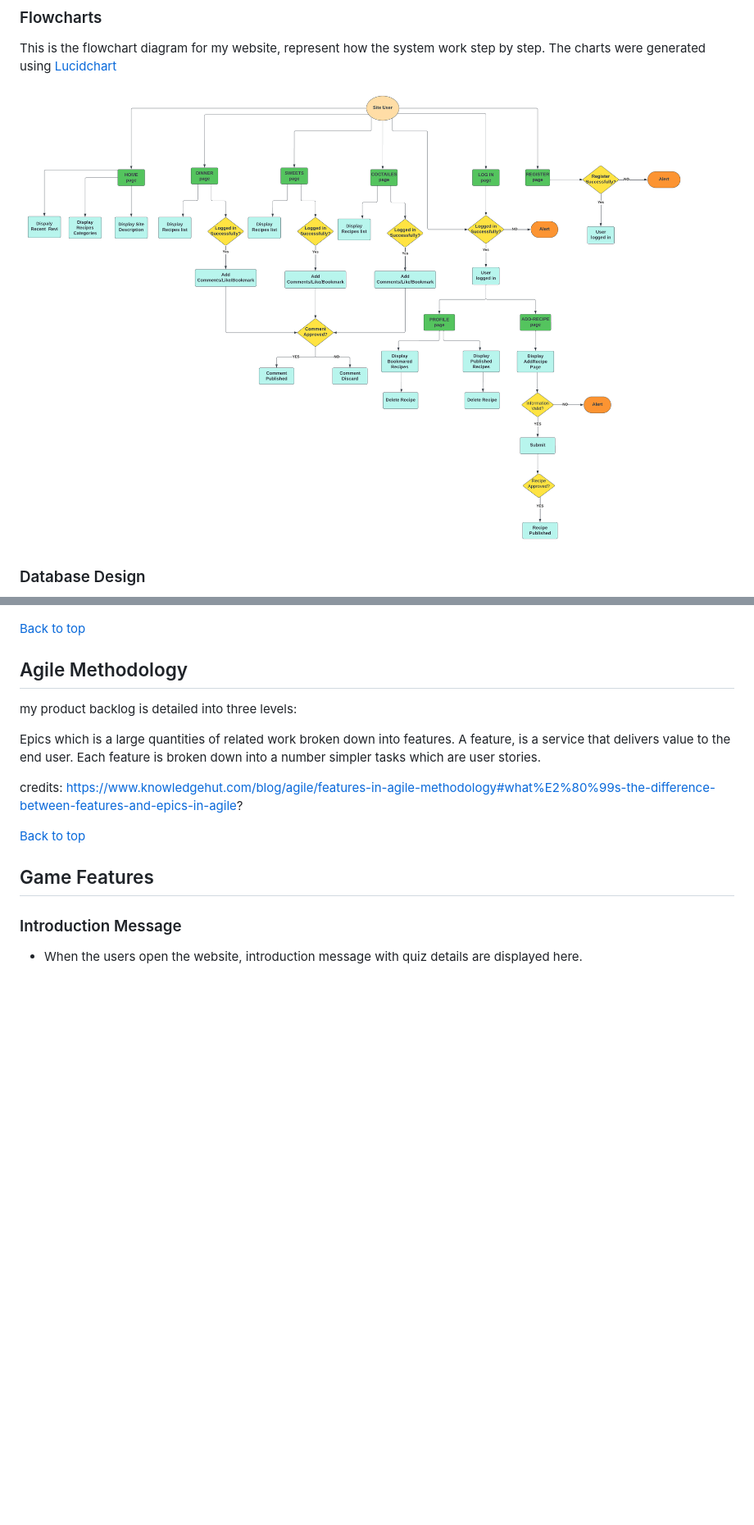
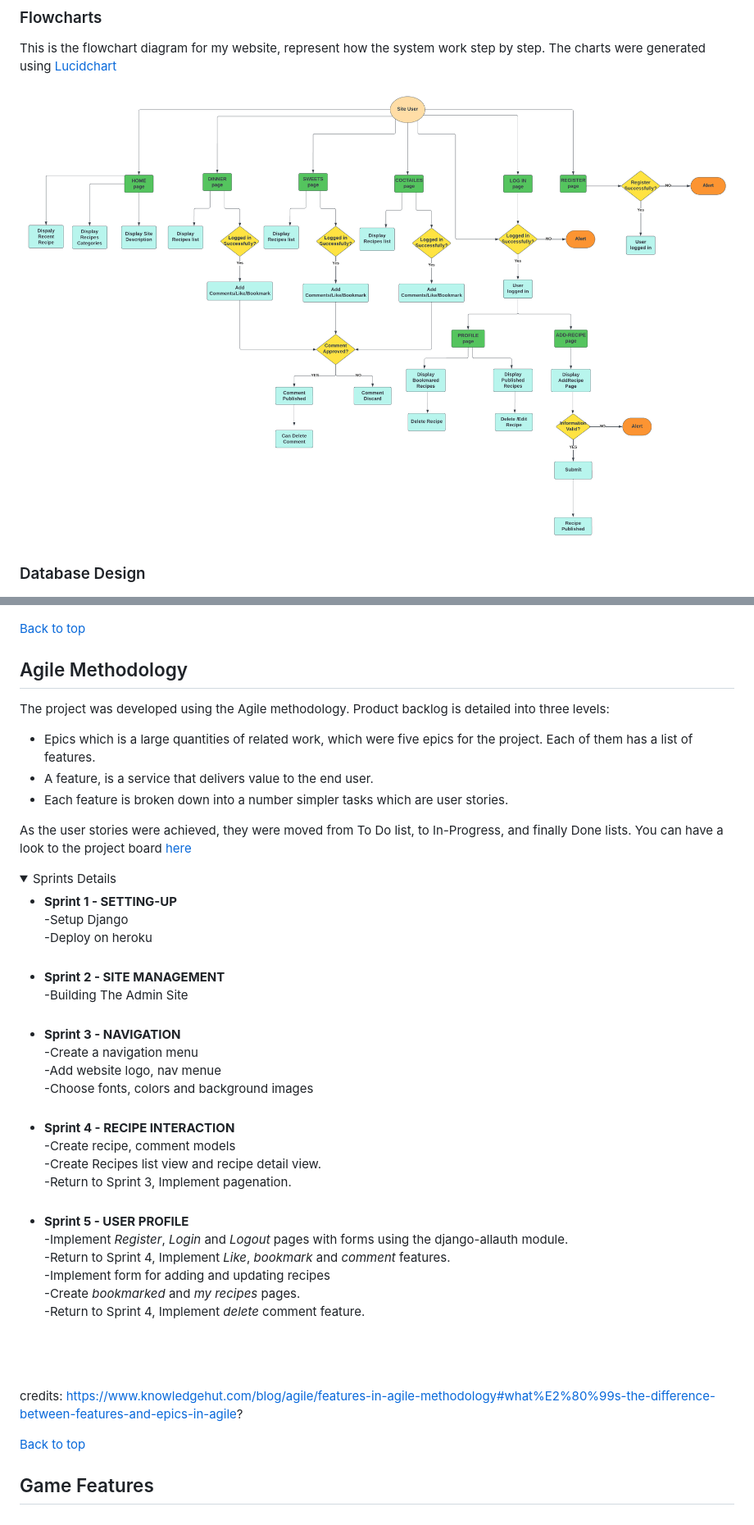
Before and after one commit to AlaYousef/portfolio-project4, a Markdown page: README.md, 2 parts joined by grey strips. Shown: that part at 82% size. Rendered like a GitHub page; pictures changed too: documentation/readme_images/flowchart-pp4.png; folded sections open; blank space fills up the shorter version.

Commit message:
docs Agile methodology section in readme

```diff
--- a/README.md
+++ b/README.md
@@ -176,9 +178,33 @@ This is the flowchart diagram for my website, represent how the system work step
 [Back to top](<#contents>)
 
 ## Agile Methodology
+The project was developed using the Agile methodology. Product backlog is detailed into three levels:<br>
+* Epics which is a large quantities of related work, which were five epics for the project. Each of them has a list of features.
+* A feature, is a service that delivers value to the end user.
+* Each feature is broken down into a number simpler tasks which are user stories.
 
-my product backlog is detailed into three levels:
+As the user stories were achieved, they were moved from To Do list, to In-Progress, and finally Done lists. You can have a look to the project board [here](https://github.com/users/AlaYousef/projects/4/views/1?layout=board)
 
-Epics which is a large quantities of related work broken down into features.
-A feature, is a service that delivers value to the end user.
-Each feature is broken down into a number simpler tasks which are user stories.
+<details>
+<summary>Sprints Details</summary>
+
+* **Sprint 1 - SETTING-UP**<br>
+    -Setup Django<br>
+    -Deploy on heroku<br><br>
+* **Sprint 2 - SITE MANAGEMENT**<br>
+    -Building The Admin Site<br><br>
+* **Sprint 3 - NAVIGATION**<br>
+    -Create a navigation menu<br>
+    -Add website logo, nav menue<br>
+    -Choose fonts, colors and background images <br><br>
+* **Sprint 4 - RECIPE INTERACTION**<br>
+    -Create recipe, comment models<br>
+    -Create Recipes list view and recipe detail view.<br>
+    -Return to Sprint 3, Implement pagenation.<br><br>
+* **Sprint 5 - USER PROFILE**<br>
+    -Implement *Register*, *Login* and *Logout* pages with forms using the django-allauth module.<br>
+    -Return to Sprint 4, Implement *Like*, *bookmark* and *comment* features.<br>
+    -Implement form for adding and updating recipes<br>
+    -Create *bookmarked* and *my recipes* pages.<br>
+    -Return to Sprint 4, Implement *delete* comment feature.<br><br>
+
```
Also changed, not shown: other parts of README.md (+9 -6 lines).
